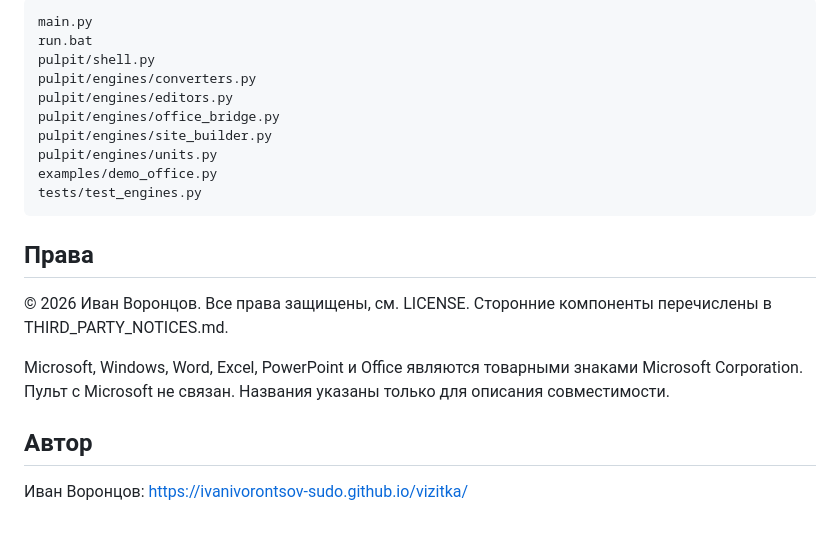
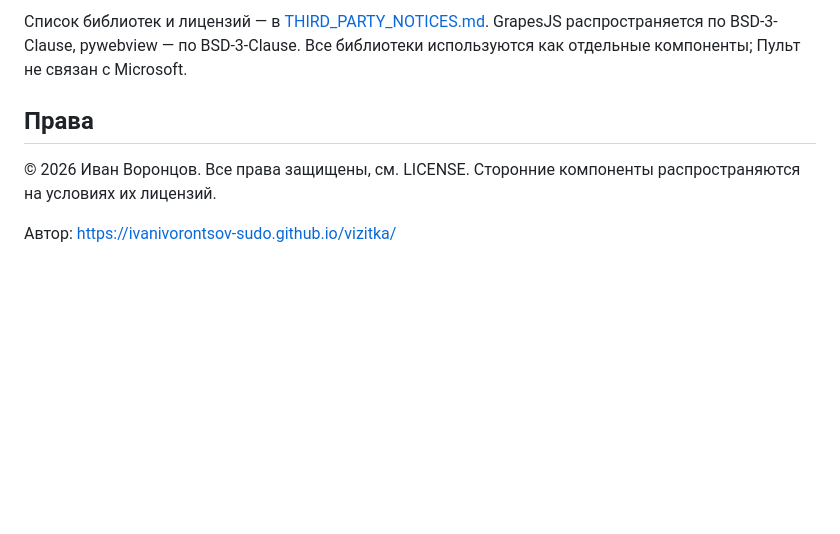
Before and after one commit to ivanivorontsov-sudo/pulpit-os, a Markdown page: README.md, the part around one of its changes. GitHub-like rendering; blank space fills up the shorter version.

````diff
--- a/README.md
+++ b/README.md
@@ -59,23 +64,8 @@ https://github.com/ivanivorontsov-sudo/pulpit-os/actions
 
-```
-main.py
-run.bat
-pulpit/shell.py
-pulpit/engines/converters.py
-pulpit/engines/editors.py
-pulpit/engines/office_bridge.py
-pulpit/engines/site_builder.py
-pulpit/engines/units.py
-examples/demo_office.py
-tests/test_engines.py
-```
+Список библиотек и лицензий — в [THIRD_PARTY_NOTICES.md](THIRD_PARTY_NOTICES.md). GrapesJS распространяется по BSD-3-Clause, pywebview — по BSD-3-Clause. Все библиотеки используются как отдельные компоненты; Пульт не связан с Microsoft.
 
 ## Права
 
-© 2026 Иван Воронцов. Все права защищены, см. LICENSE. Сторонние компоненты перечислены в THIRD_PARTY_NOTICES.md.
+© 2026 Иван Воронцов. Все права защищены, см. LICENSE. Сторонние компоненты распространяются на условиях их лицензий.
 
-Microsoft, Windows, Word, Excel, PowerPoint и Office являются товарными знаками Microsoft Corporation. Пульт с Microsoft не связан. Названия указаны только для описания совместимости.
-
-## Автор
-
-Иван Воронцов: https://ivanivorontsov-sudo.github.io/vizitka/
+Автор: https://ivanivorontsov-sudo.github.io/vizitka/
````
Also changed, not shown: other parts of README.md (+40 -35 lines).
